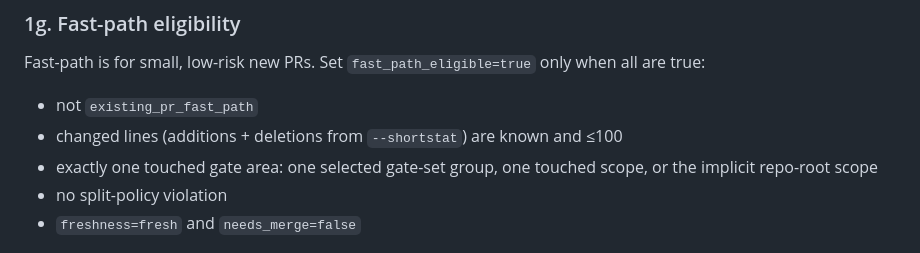
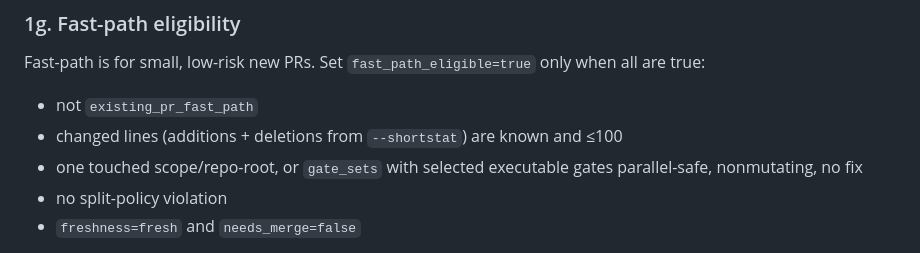
Before and after one commit to sandsower/beislid, a Markdown page: skills/ready-for-review/phase-1-detect.md, the part around the change. Drawn GitHub-style.

```diff
--- a/skills/ready-for-review/phase-1-detect.md
+++ b/skills/ready-for-review/phase-1-detect.md
@@ -77,7 +77,7 @@ Fast-path is for small, low-risk new PRs. Set `fast_path_eligible=true` only whe
 
 - not `existing_pr_fast_path`
 - changed lines (additions + deletions from `--shortstat`) are known and ≤100
-- exactly one touched gate area: one selected gate-set group, one touched scope, or the implicit repo-root scope
+- one touched scope/repo-root, or `gate_sets` with selected executable gates parallel-safe, nonmutating, no fix
 - no split-policy violation
 - `freshness=fresh` and `needs_merge=false`
 
```
Also changed, not shown: skills/review-response/phase-3-push.md (+1 -1 lines).
